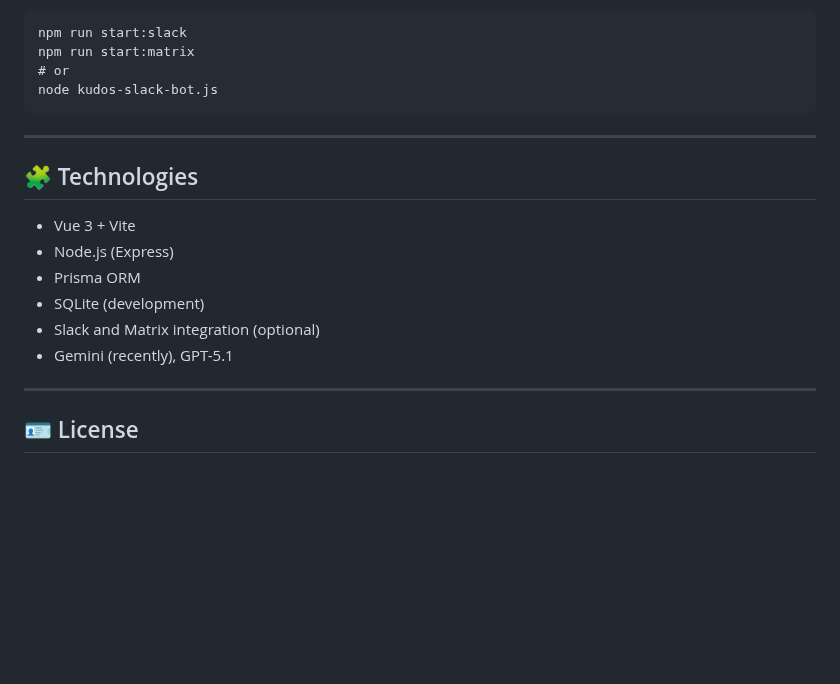
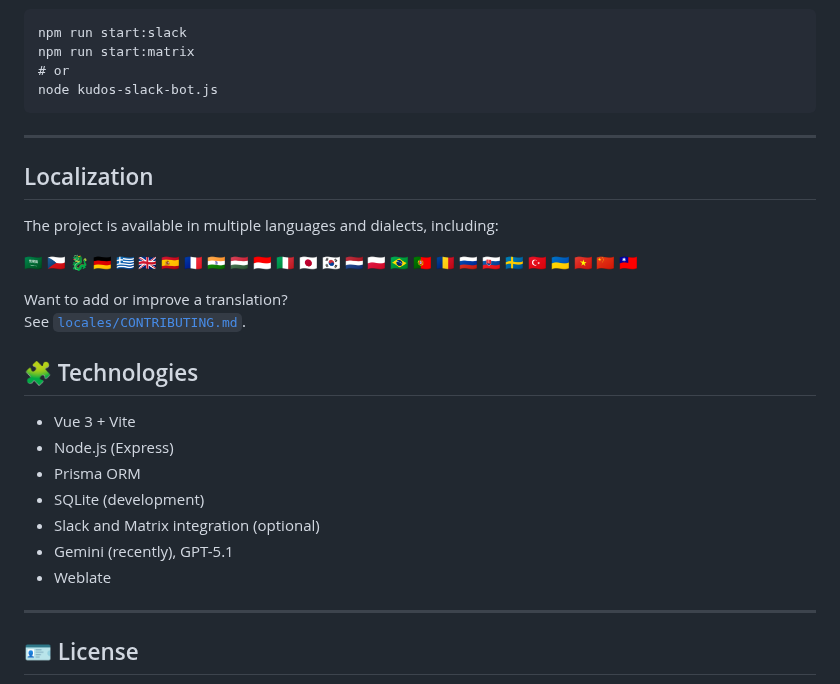
Before and after one commit to openSUSE/kudos, a Markdown page: README.md, the part around the change. Rendered like a GitHub page; blank space fills up the shorter version.

Commit message:
Add weblate refernces to README

```diff
--- a/README.md
+++ b/README.md
@@ -172,6 +172,15 @@ node kudos-slack-bot.js
 
 ---
 
+## Localization
+
+The project is available in multiple languages and dialects, including:
+
+🇸🇦 🇨🇿 🐉 🇩🇪 🇬🇷 🇬🇧 🇪🇸 🇫🇷 🇮🇳 🇭🇺 🇮🇩 🇮🇹 🇯🇵 🇰🇷 🇳🇱 🇵🇱 🇧🇷 🇵🇹 🇷🇴 🇷🇺 🇸🇰 🇸🇪 🇹🇷 🇺🇦 🇻🇳 🇨🇳 🇹🇼
+
+Want to add or improve a translation?
+See [`locales/CONTRIBUTING.md`](https://github.com/openSUSE/kudos/blob/main/frontend/src/locales/CONTRIBUTING.md).
+
 ## 🧩 Technologies
 
 - Vue 3 + Vite
@@ -180,6 +189,7 @@ node kudos-slack-bot.js
 - SQLite (development)
 - Slack and Matrix integration (optional)
 - Gemini (recently), GPT-5.1
+- Weblate
 ---
 
 ## 🪪 License
```
